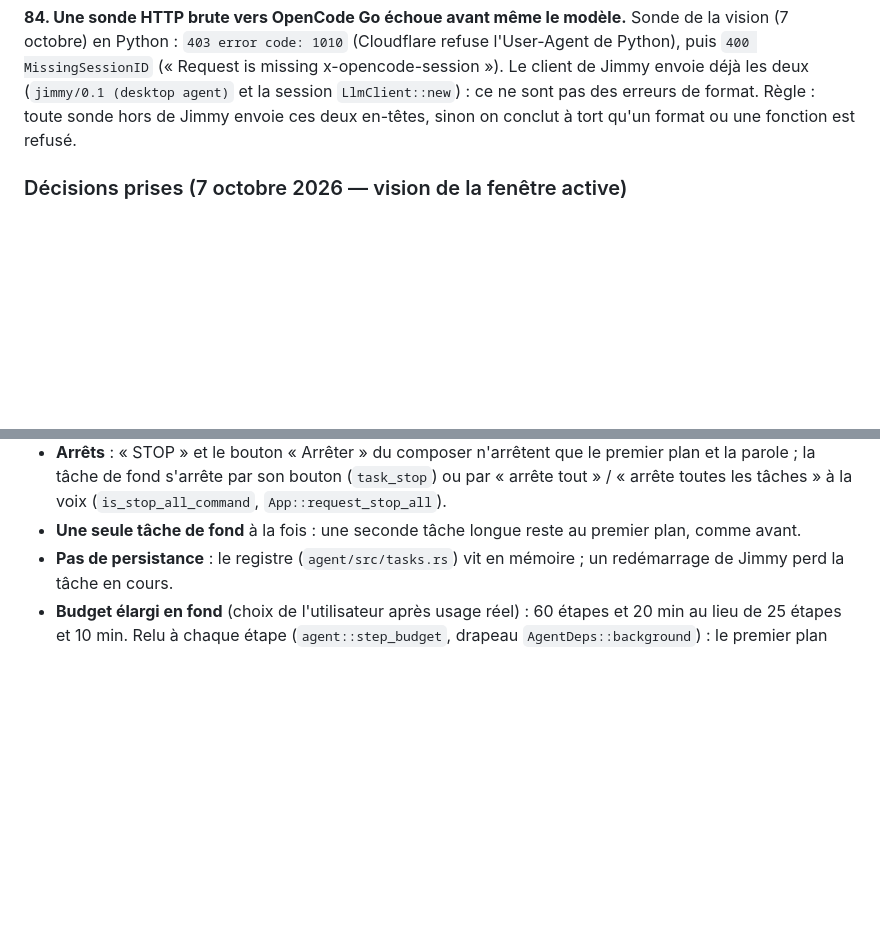
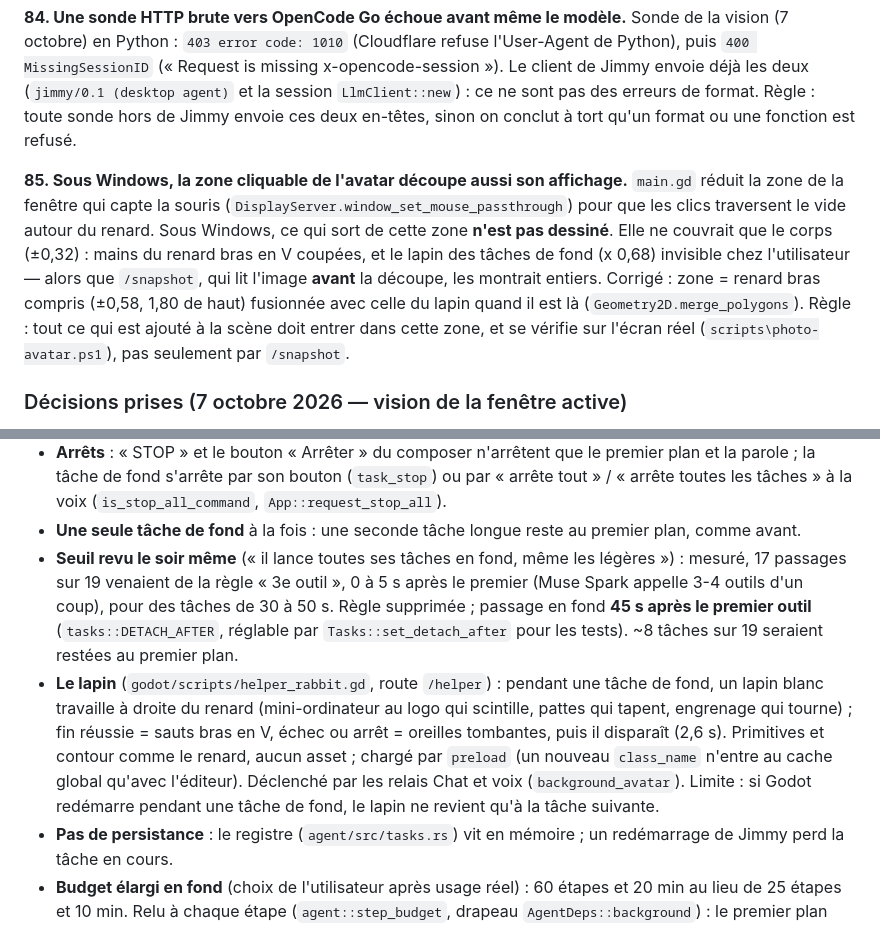
Before and after one commit to Jimmyjoe13/jimmy-agent, a Markdown page: HANDOFF.md, 2 parts joined by grey strips. GitHub-like rendering; blank space fills up the shorter version.

Commit message:
Docs : seuil de fond revu, lapin, piège 85
Co-Authored-By: Claude Opus 5.5 <noreply@anthropic.com>

```diff
--- a/HANDOFF.md
+++ b/HANDOFF.md
@@ -1265,6 +1265,19 @@ déclenché (0/31) : croissance strictement additive.
  sonde hors de Jimmy envoie ces deux en-têtes, sinon on conclut à tort
  qu'un format ou une fonction est refusé.
 
+ **85. Sous Windows, la zone cliquable de l'avatar découpe aussi son
+ affichage.** `main.gd` réduit la zone de la fenêtre qui capte la souris
+ (`DisplayServer.window_set_mouse_passthrough`) pour que les clics
+ traversent le vide autour du renard. Sous Windows, ce qui sort de cette
+ zone **n'est pas dessiné**. Elle ne couvrait que le corps (±0,32) : mains du
+ renard bras en V coupées, et le lapin des tâches de fond (x 0,68)
+ invisible chez l'utilisateur — alors que `/snapshot`, qui lit l'image
+ **avant** la découpe, les montrait entiers. Corrigé : zone = renard bras
+ compris (±0,58, 1,80 de haut) fusionnée avec celle du lapin quand il est là
+ (`Geometry2D.merge_polygons`). Règle : tout ce qui est ajouté à la scène
+ doit entrer dans cette zone, et se vérifie sur l'écran réel
+ (`scripts\photo-avatar.ps1`), pas seulement par `/snapshot`.
+
 ### Décisions prises (7 octobre 2026 — vision de la fenêtre active)
 
 Demande : que Jimmy ait le contexte de ce que fait l'utilisateur, **seulement
@@ -1310,6 +1323,22 @@ lançant les tâches en arrière-plan ». Plan validé, avec ses choix :
   voix (`is_stop_all_command`, `App::request_stop_all`).
 - **Une seule tâche de fond** à la fois : une seconde tâche longue reste au
   premier plan, comme avant.
+- **Seuil revu le soir même** (« il lance toutes ses tâches en fond, même
+  les légères ») : mesuré, 17 passages sur 19 venaient de la règle « 3e
+  outil », 0 à 5 s après le premier (Muse Spark appelle 3-4 outils d'un
+  coup), pour des tâches de 30 à 50 s. Règle supprimée ; passage en fond
+  **45 s après le premier outil** (`tasks::DETACH_AFTER`, réglable par
+  `Tasks::set_detach_after` pour les tests). ~8 tâches sur 19 seraient
+  restées au premier plan.
+- **Le lapin** (`godot/scripts/helper_rabbit.gd`, route `/helper`) : pendant
+  une tâche de fond, un lapin blanc travaille à droite du renard
+  (mini-ordinateur au logo qui scintille, pattes qui tapent, engrenage qui
+  tourne) ; fin réussie = sauts bras en V, échec ou arrêt = oreilles
+  tombantes, puis il disparaît (2,6 s). Primitives et contour comme le
+  renard, aucun asset ; chargé par `preload` (un nouveau `class_name`
+  n'entre au cache global qu'avec l'éditeur). Déclenché par les relais Chat
+  et voix (`background_avatar`). Limite : si Godot redémarre pendant une
+  tâche de fond, le lapin ne revient qu'à la tâche suivante.
 - **Pas de persistance** : le registre (`agent/src/tasks.rs`) vit en
   mémoire ; un redémarrage de Jimmy perd la tâche en cours.
 - **Budget élargi en fond** (choix de l'utilisateur après usage réel) :
```
Also changed, not shown: INSTRUCTIONS.md (+2 -1 lines), JOURNAL.md (+19 -1 lines).
